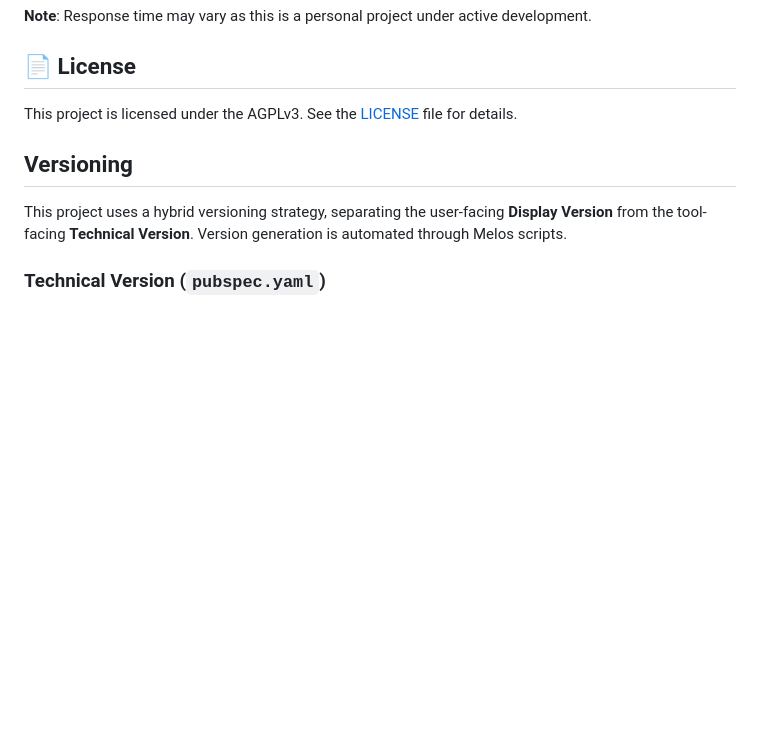
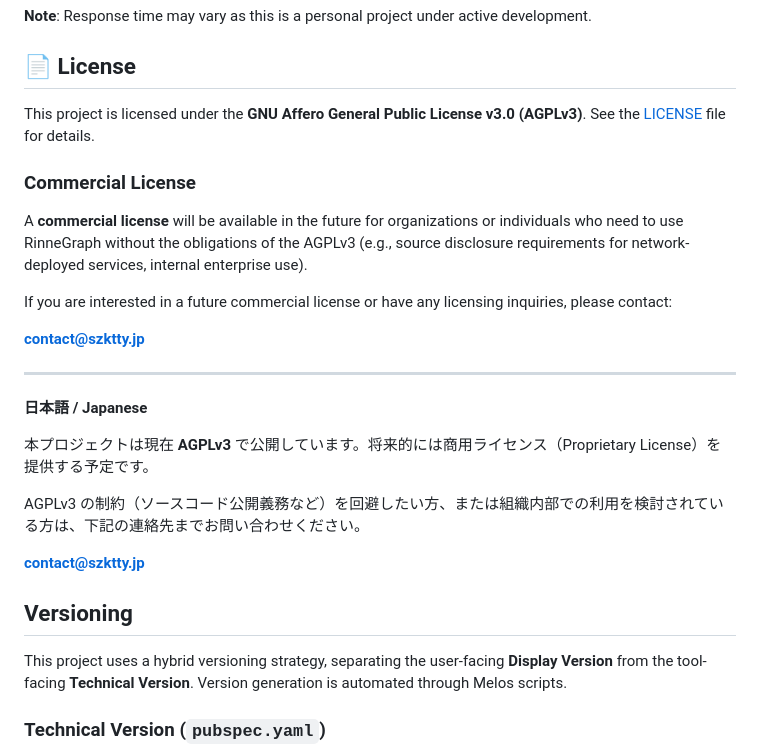
Before and after one commit to szktty/rinne-graph-desktop, a Markdown page: README.md, the part around the change. Rendered like a GitHub page; blank space fills up the shorter version.

```diff
--- a/README.md
+++ b/README.md
@@ -92,7 +92,25 @@ This project is in early development. If you encounter bugs or have suggestions:
 
 ## 📄 License
 
-This project is licensed under the AGPLv3. See the [LICENSE](LICENSE) file for details.
+This project is licensed under the **GNU Affero General Public License v3.0 (AGPLv3)**. See the [LICENSE](LICENSE) file for details.
+
+### Commercial License
+
+A **commercial license** will be available in the future for organizations or individuals who need to use RinneGraph without the obligations of the AGPLv3 (e.g., source disclosure requirements for network-deployed services, internal enterprise use).
+
+If you are interested in a future commercial license or have any licensing inquiries, please contact:
+
+**contact@szktty.jp**
+
+---
+
+**日本語 / Japanese**
+
+本プロジェクトは現在 **AGPLv3** で公開しています。将来的には商用ライセンス（Proprietary License）を提供する予定です。
+
+AGPLv3 の制約（ソースコード公開義務など）を回避したい方、または組織内部での利用を検討されている方は、下記の連絡先までお問い合わせください。
+
+**contact@szktty.jp**
 
 ## Versioning
 
```
Also changed, not shown: .github/PULL_REQUEST_TEMPLATE.md (added, +30 -0 lines), CONTRIBUTING.md (added, +118 -0 lines).
